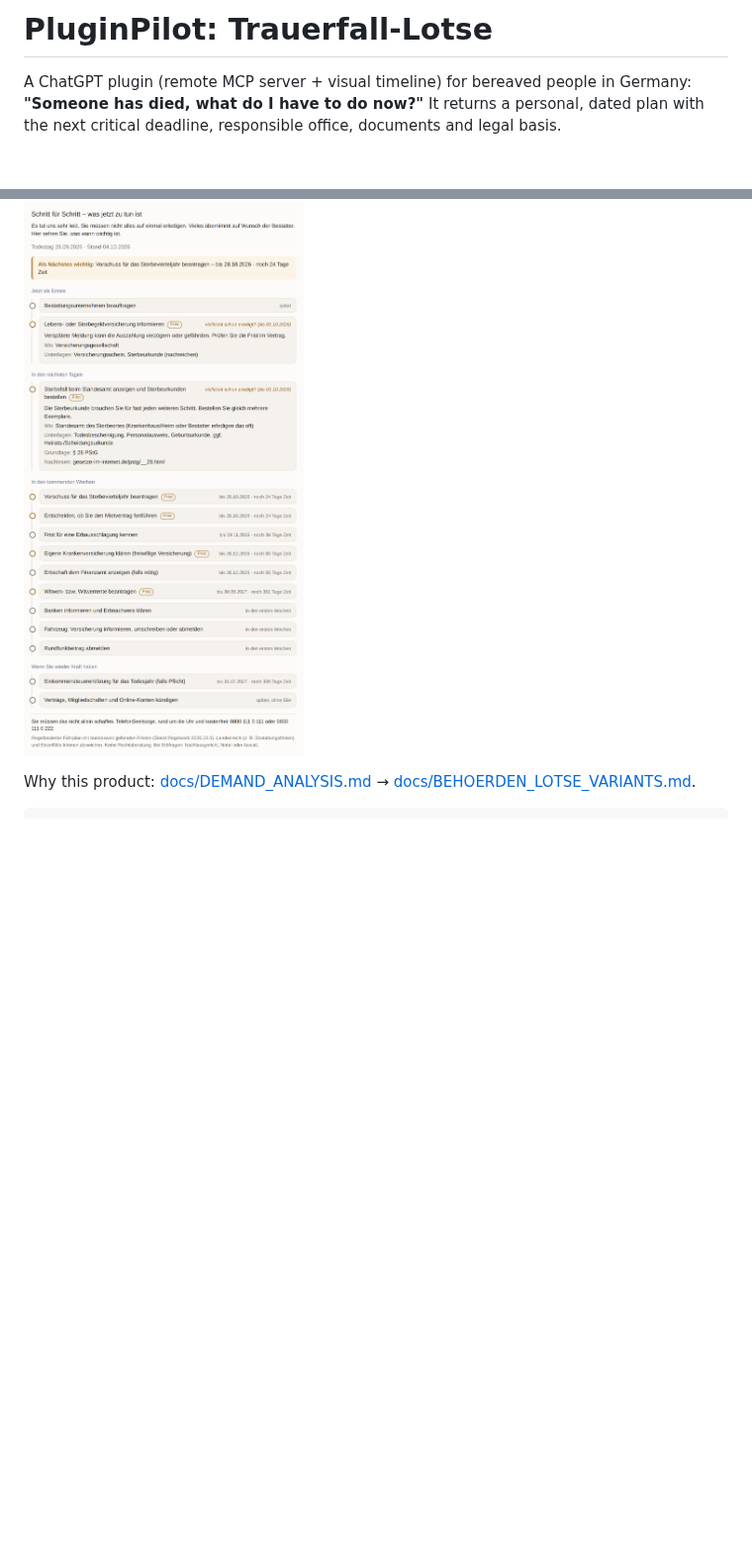
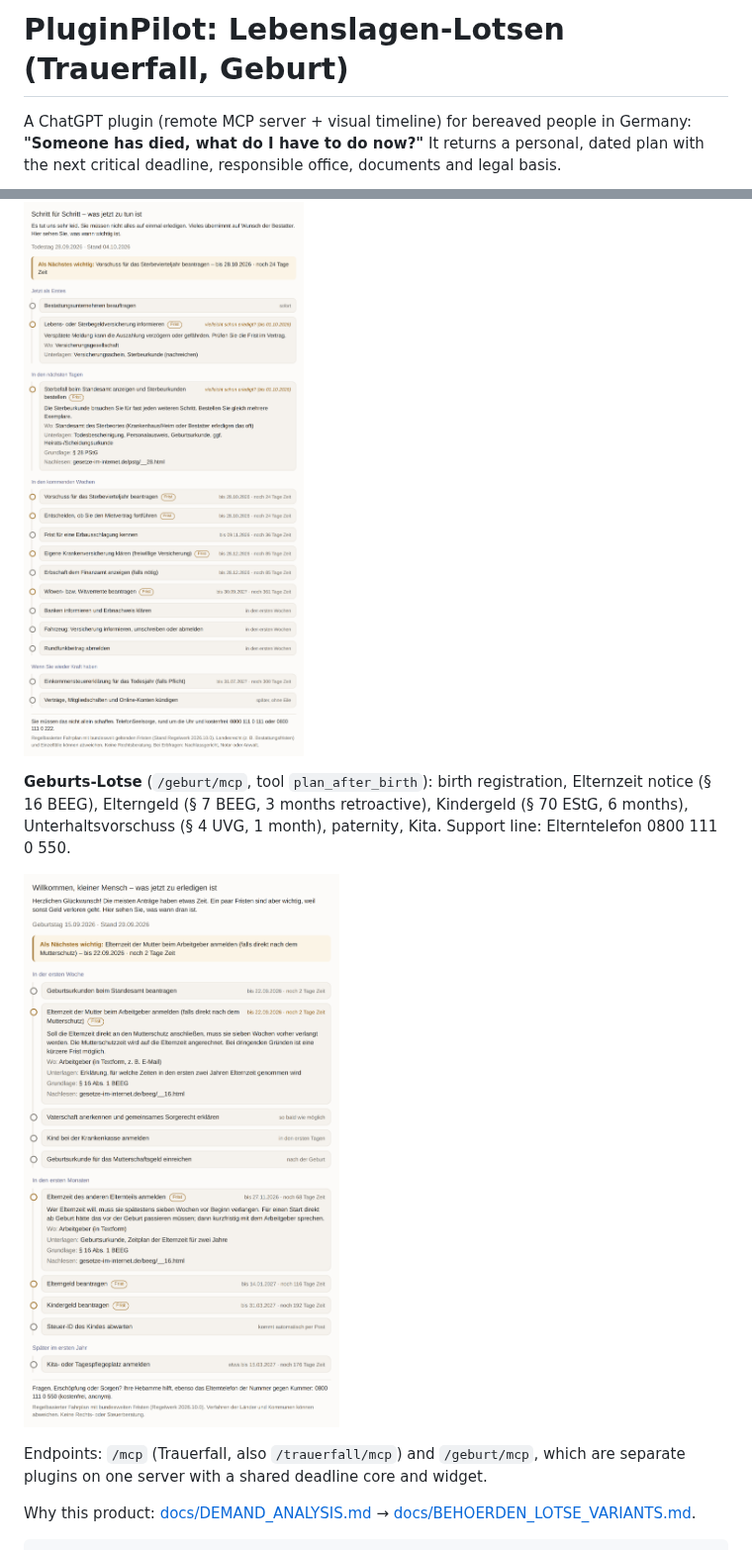
Before and after one commit to JDub004/PluginPilot, a Markdown page: README.md, 2 parts joined by grey strips. Shown at 99% size. Drawn GitHub-style; pictures changed too: assets/geburt-light.png (added); blank space fills up the shorter version.

```diff
--- a/README.md
+++ b/README.md
@@ -1,9 +1,15 @@
-# PluginPilot: Trauerfall-Lotse
+# PluginPilot: Lebenslagen-Lotsen (Trauerfall, Geburt)
 
 A ChatGPT plugin (remote MCP server + visual timeline) for bereaved people in Germany: **"Someone has died, what do I have to do now?"**
 It returns a personal, dated plan with the next critical deadline, responsible office, documents and legal basis.
 
 ![Timeline widget](assets/widget-light.png)
+
+**Geburts-Lotse** (`/geburt/mcp`, tool `plan_after_birth`): birth registration, Elternzeit notice (§ 16 BEEG), Elterngeld (§ 7 BEEG, 3 months retroactive), Kindergeld (§ 70 EStG, 6 months), Unterhaltsvorschuss (§ 4 UVG, 1 month), paternity, Kita. Support line: Elterntelefon 0800 111 0 550.
+
+![Geburts-Lotse](assets/geburt-light.png)
+
+Endpoints: `/mcp` (Trauerfall, also `/trauerfall/mcp`) and `/geburt/mcp`, which are separate plugins on one server with a shared deadline core and widget.
 
 Why this product: [docs/DEMAND_ANALYSIS.md](docs/DEMAND_ANALYSIS.md) → [docs/BEHOERDEN_LOTSE_VARIANTS.md](docs/BEHOERDEN_LOTSE_VARIANTS.md).
 
```
Also changed, not shown: CLAUDE.md (+2 -1 lines), docs/DEPLOYMENT.md (+6 -0 lines), assets/geburt-dark.png (added), 12 other files.
